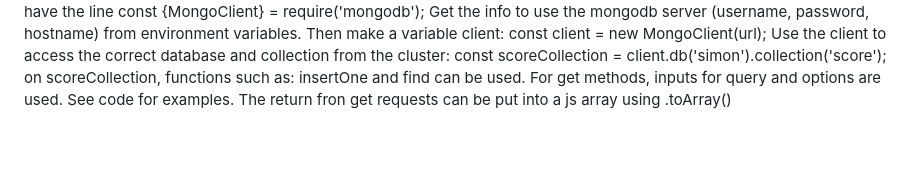
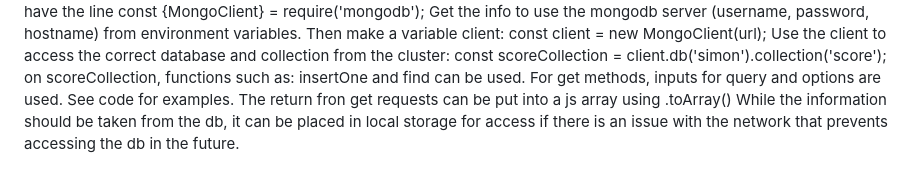
Before and after one commit to tryentering/startup, a Markdown page: README.md, the part around the change. Drawn GitHub-style; blank space fills up the shorter version.

Commit message:
More notes on Simon DB

```diff
--- a/README.md
+++ b/README.md
@@ -257,3 +257,4 @@ Notes from Simon DB:
       A new batabase fjs file to be included on the backend to handle the requests. Good form is one service endpoint per request, one function in the database per service, and each function in the database does not interact with anything on the front end.
       To access the mongodb, install the mongodb node package, have the line const {MongoClient} = require('mongodb');  Get the info to use the mongodb server (username, password, hostname) from environment variables. Then make a variable client: const client = new MongoClient(url);  Use the client to access the correct database and collection from the cluster: const scoreCollection = client.db('simon').collection('score');
       on scoreCollection, functions such as: insertOne and find can be used. For get methods, inputs for query and options are used. See code for examples. The return fron get requests can be put into a js array using .toArray()
+   While the information should be taken from the db, it can be placed in local storage for access if there is an issue with the network that prevents accessing the db in the future.
```
